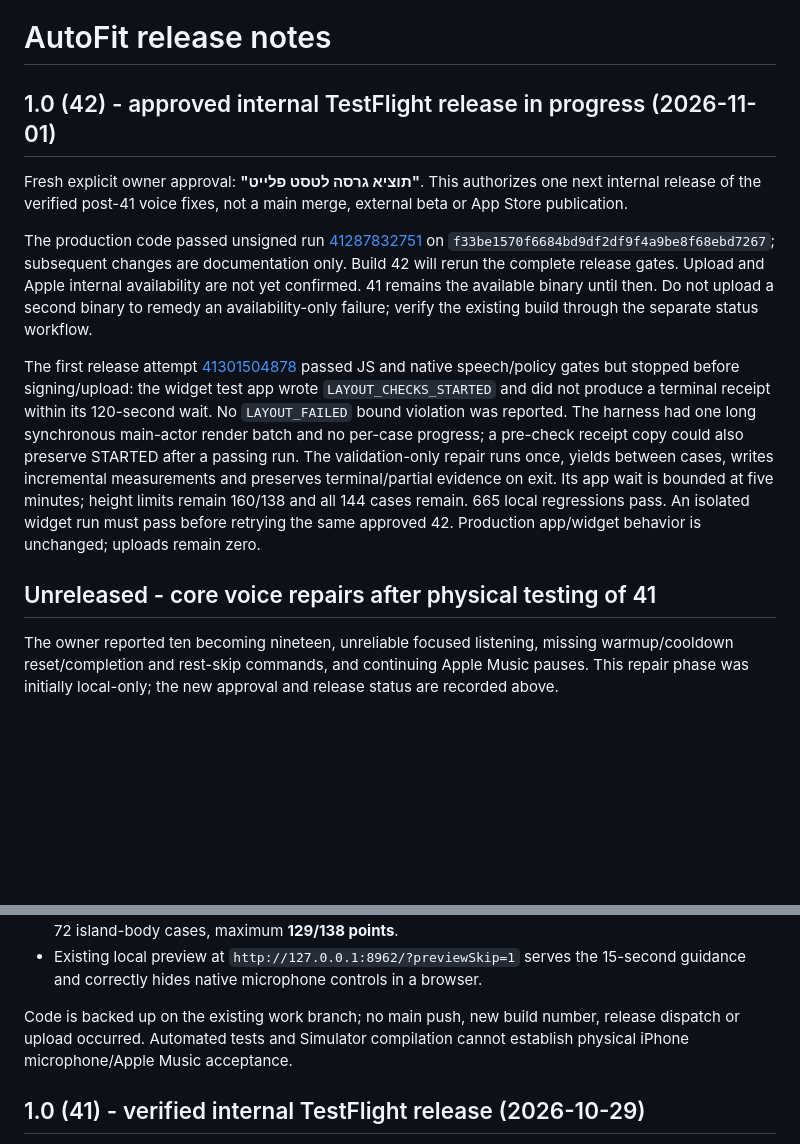
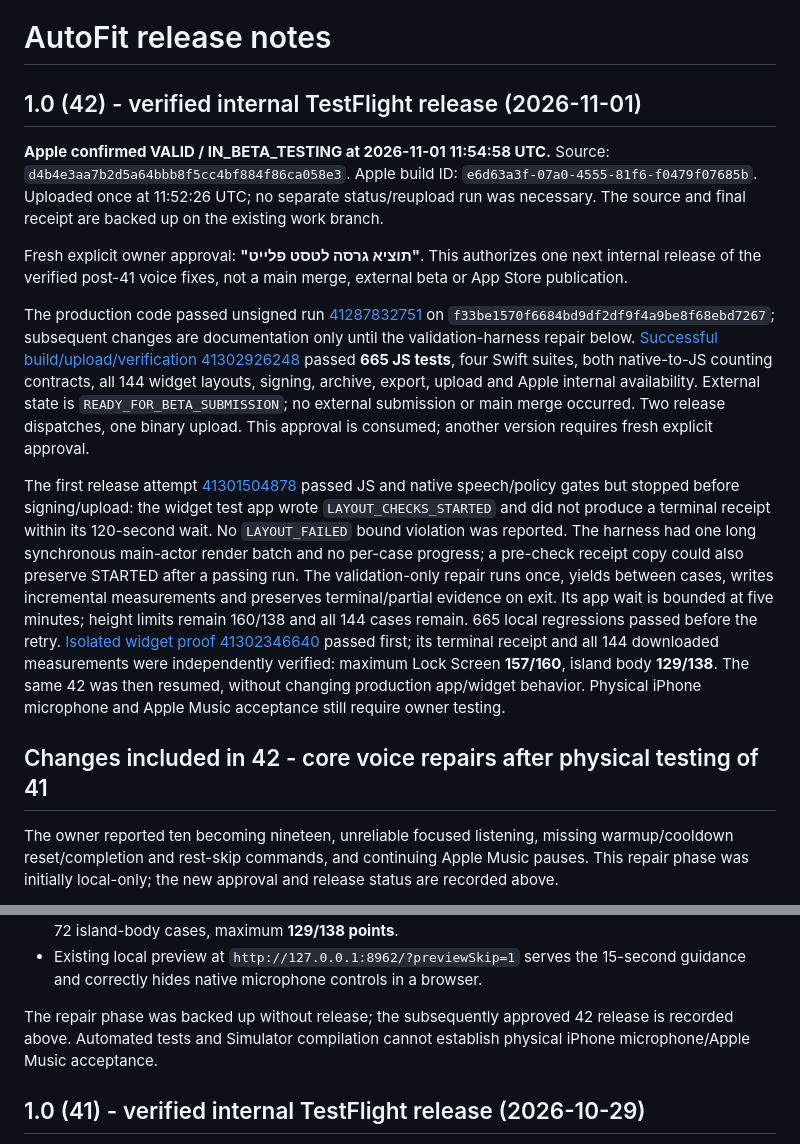
Before and after one commit to Sasidaniel/AutoFit-ios, a Markdown page: RELEASE-NOTES.md, 2 parts joined by grey strips. Rendered like a GitHub page; blank space fills up the shorter version.

Commit message:
docs: record verified internal TestFlight 42 delivery [skip ci]
Co-authored-by: Copilot App <223556219+Copilot@users.noreply.github.com>

```diff
--- a/RELEASE-NOTES.md
+++ b/RELEASE-NOTES.md
@@ -1,6 +1,12 @@
 # AutoFit release notes
 
-## 1.0 (42) - approved internal TestFlight release in progress (2026-11-01)
+## 1.0 (42) - verified internal TestFlight release (2026-11-01)
+
+**Apple confirmed VALID / IN_BETA_TESTING at 2026-11-01 11:54:58 UTC.**
+Source: `d4b4e3aa7b2d5a64bbb8f5cc4bf884f86ca058e3`.
+Apple build ID: `e6d63a3f-07a0-4555-81f6-f0479f07685b`.
+Uploaded once at 11:52:26 UTC; no separate status/reupload run was necessary.
+The source and final receipt are backed up on the existing work branch.
 
 Fresh explicit owner approval: **"תוציא גרסה לטסט פלייט"**.
 This authorizes one next internal release of the verified post-41 voice fixes,
@@ -9,10 +15,13 @@ not a main merge, external beta or App Store publication.
 The production code passed unsigned run
 [41287832751](https://github.com/Sasidaniel/AutoFit-ios/actions/runs/41287832751)
 on `f33be1570f6684bd9df2df9f4a9be8f68ebd7267`; subsequent changes are documentation
-only. Build 42 will rerun the complete release gates. Upload and Apple internal
-availability are not yet confirmed. 41 remains the available binary until then.
-Do not upload a second binary to remedy an availability-only failure; verify the
-existing build through the separate status workflow.
+only until the validation-harness repair below.
+[Successful build/upload/verification 41302926248](https://github.com/Sasidaniel/AutoFit-ios/actions/runs/41302926248)
+passed **665 JS tests**, four Swift suites, both native-to-JS counting contracts,
+all 144 widget layouts, signing, archive, export, upload and Apple internal
+availability. External state is `READY_FOR_BETA_SUBMISSION`; no external submission
+or main merge occurred. Two release dispatches, one binary upload. This approval
+is consumed; another version requires fresh explicit approval.
 
 The first release attempt
 [41301504878](https://github.com/Sasidaniel/AutoFit-ios/actions/runs/41301504878)
@@ -24,10 +33,14 @@ progress; a pre-check receipt copy could also preserve STARTED after a passing r
 The validation-only repair runs once, yields between cases, writes incremental
 measurements and preserves terminal/partial evidence on exit. Its app wait is
 bounded at five minutes; height limits remain 160/138 and all 144 cases remain.
-665 local regressions pass. An isolated widget run must pass before retrying the
-same approved 42. Production app/widget behavior is unchanged; uploads remain zero.
-
-## Unreleased - core voice repairs after physical testing of 41
+665 local regressions passed before the retry.
+[Isolated widget proof 41302346640](https://github.com/Sasidaniel/AutoFit-ios/actions/runs/41302346640)
+passed first; its terminal receipt and all 144 downloaded measurements were
+independently verified: maximum Lock Screen **157/160**, island body **129/138**.
+The same 42 was then resumed, without changing production app/widget behavior.
+Physical iPhone microphone and Apple Music acceptance still require owner testing.
+
+## Changes included in 42 - core voice repairs after physical testing of 41
 
 The owner reported ten becoming nineteen, unreliable focused listening, missing
 warmup/cooldown reset/completion and rest-skip commands, and continuing Apple
@@ -71,9 +84,9 @@ Validation passed before the final documentation backup:
 - Existing local preview at `http://127.0.0.1:8962/?previewSkip=1` serves the
   15-second guidance and correctly hides native microphone controls in a browser.
 
-Code is backed up on the existing work branch; no main push, new build number,
-release dispatch or upload occurred. Automated tests and Simulator compilation
-cannot establish physical iPhone microphone/Apple Music acceptance.
+The repair phase was backed up without release; the subsequently approved 42
+release is recorded above. Automated tests and Simulator compilation cannot
+establish physical iPhone microphone/Apple Music acceptance.
 
 ## 1.0 (41) - verified internal TestFlight release (2026-10-29)
 
```
Also changed, not shown: PRE-RELEASE-REVIEW.md (+17 -7 lines).
